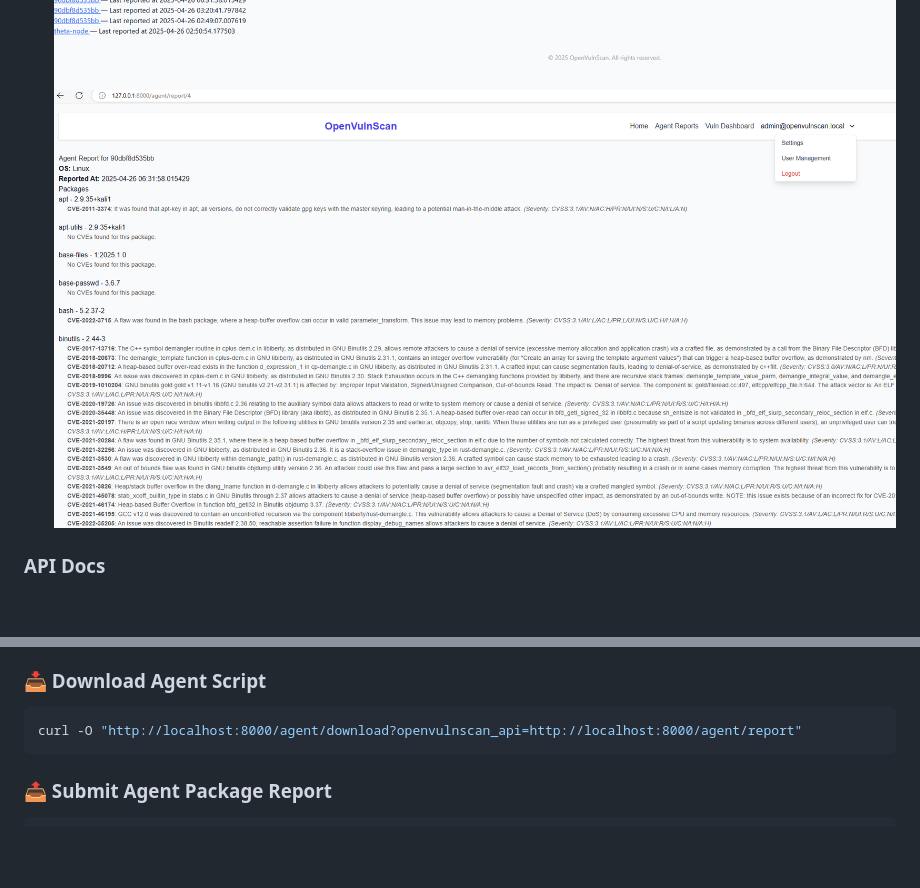
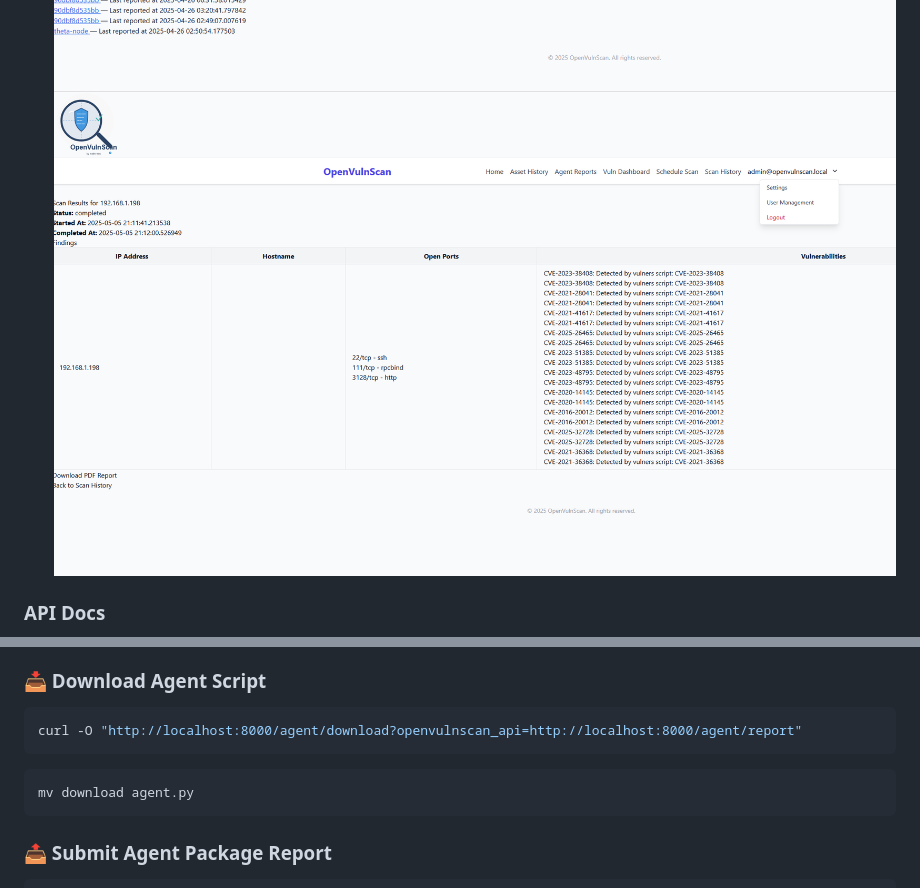
Before and after one commit to sudo-secxyz/OpenVulnScan, a Markdown page: README.md, 2 parts joined by grey strips. GitHub-like rendering; pictures changed too: image-2.png; blank space fills up the shorter version.

Commit message:
update screenshots

````diff
--- a/README.md
+++ b/README.md
@@ -64,6 +64,9 @@ curl -X POST http://localhost:8000/scan \
 ```bash
 curl -O "http://localhost:8000/agent/download?openvulnscan_api=http://localhost:8000/agent/report"
 ```
+```bash
+mv download agent.py
+```
 
 ### 📤 Submit Agent Package Report
 
````
